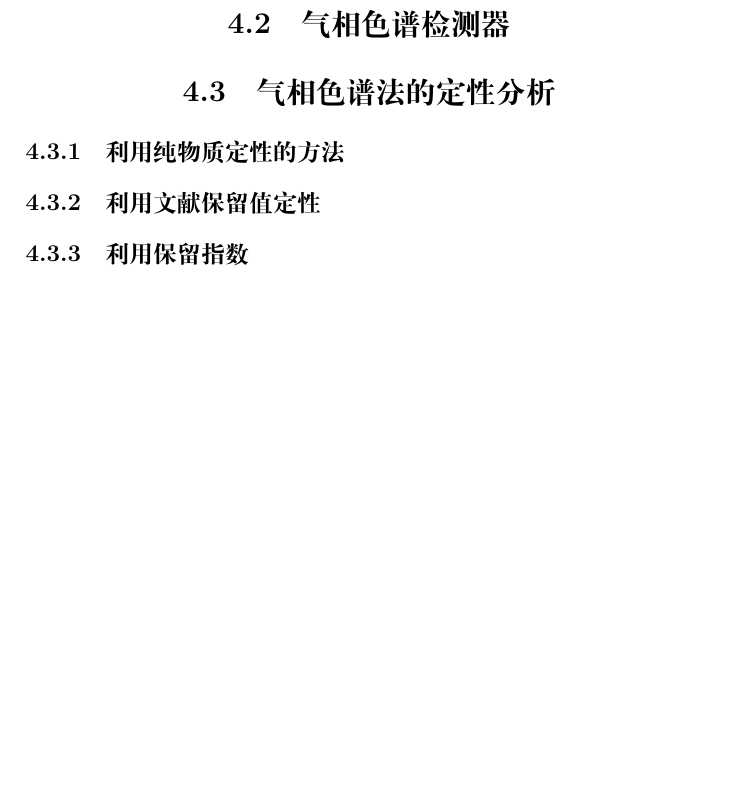
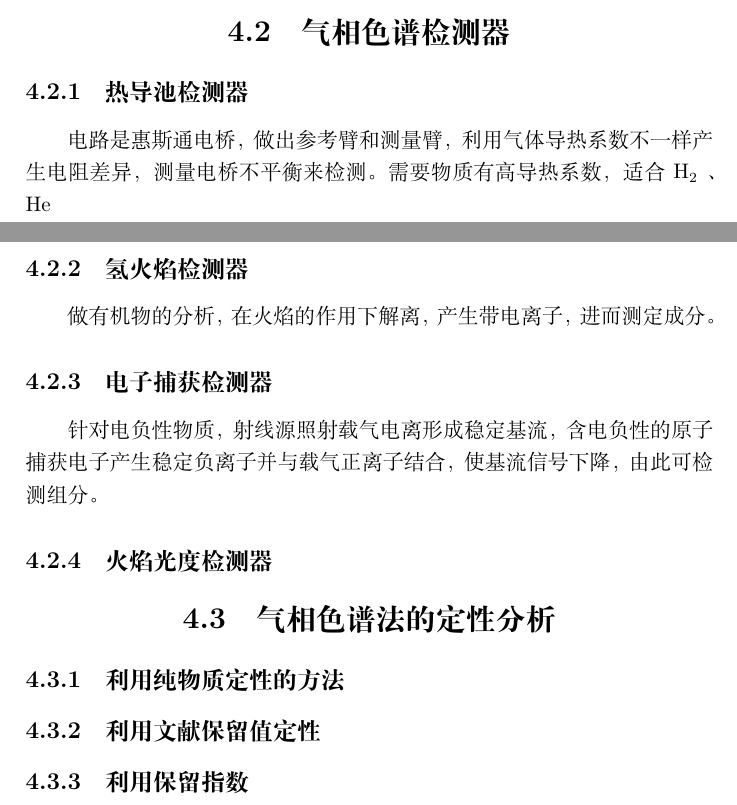
Before and after one commit to inclyc/chemistry_notes, a LaTeX document (instrumental-analysis/instrumental-analysis.tex, which reads instrumental-analysis/chapters/glpc.tex): part of page 23 of 26 before the commit and two parts of pages 22 and 23 of 26 after it, the two joined at a grey line, cut so that both start at the same text, the shorter picture padded with empty space. Compiled offline with XeLaTeX.

Commit message:
[instr] brief explaination of glpc detectors

```diff
--- a/instrumental-analysis/chapters/glpc.tex
+++ b/instrumental-analysis/chapters/glpc.tex
@@ -67,6 +67,22 @@
 \paragraph{极性 + 非极性组分分离} 极性固定相
 
 \section{气相色谱检测器}
+
+\subsection{热导池检测器}
+
+电路是惠斯通电桥，做出参考臂和测量臂，利用气体导热系数不一样产生电阻差异，测量
+电桥不平衡来检测。需要物质有高导热系数，适合 $\ce{H2}$ 、${\ce{He}}$
+
+\subsection{氢火焰检测器}
+
+做有机物的分析，在火焰的作用下解离，产生带电离子，进而测定成分。
+
+\subsection{电子捕获检测器}
+
+针对电负性物质，射线源照射载气电离形成稳定基流，含电负性的原子捕获电子产生稳定
+负离子并与载气正离子结合，使基流信号下降，由此可检测组分。
+
+\subsection{火焰光度检测器}
 
 \section{气相色谱法的定性分析}
 
```
